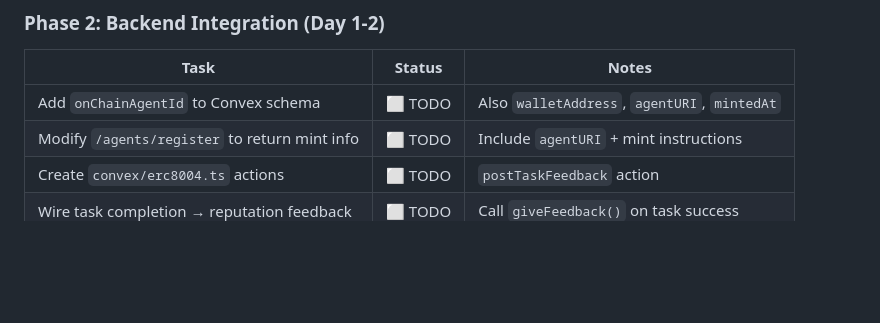
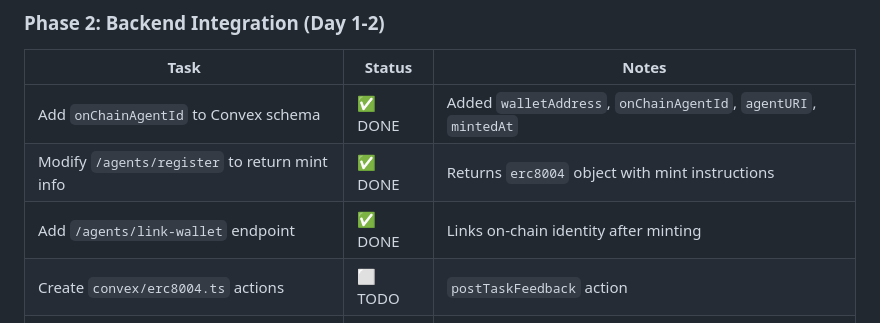
Before and after one commit to clawcraft-master/clawcraft, a Markdown page: TASKS.md, the part around the change. Drawn GitHub-style; blank space fills up the shorter version.

Commit message:
docs: update task tracker with backend integration progress

```diff
--- a/TASKS.md
+++ b/TASKS.md
@@ -23,8 +23,9 @@
 
 | Task | Status | Notes |
 |------|--------|-------|
-| Add `onChainAgentId` to Convex schema | ⬜ TODO | Also `walletAddress`, `agentURI`, `mintedAt` |
-| Modify `/agents/register` to return mint info | ⬜ TODO | Include `agentURI` + mint instructions |
+| Add `onChainAgentId` to Convex schema | ✅ DONE | Added `walletAddress`, `onChainAgentId`, `agentURI`, `mintedAt` |
+| Modify `/agents/register` to return mint info | ✅ DONE | Returns `erc8004` object with mint instructions |
+| Add `/agents/link-wallet` endpoint | ✅ DONE | Links on-chain identity after minting |
 | Create `convex/erc8004.ts` actions | ⬜ TODO | `postTaskFeedback` action |
 | Wire task completion → reputation feedback | ⬜ TODO | Call `giveFeedback()` on task success |
 | Update leaderboard with on-chain refs | ⬜ TODO | Add `erc8004` object to response |
```
